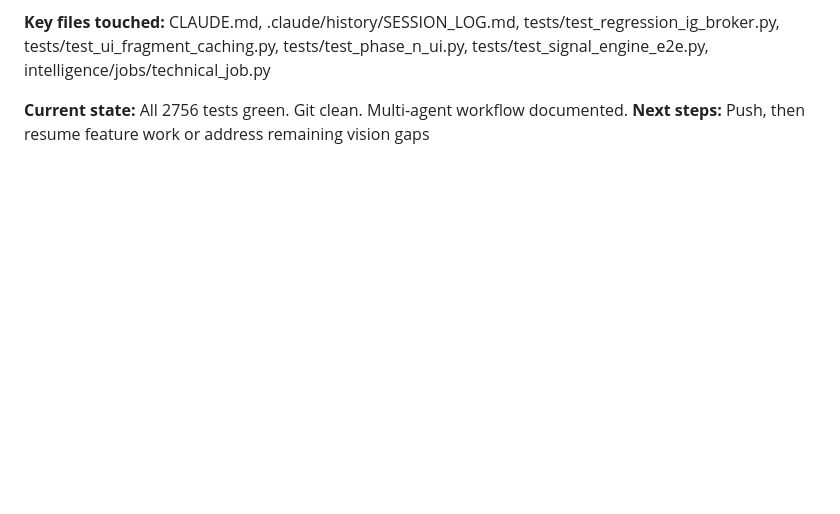
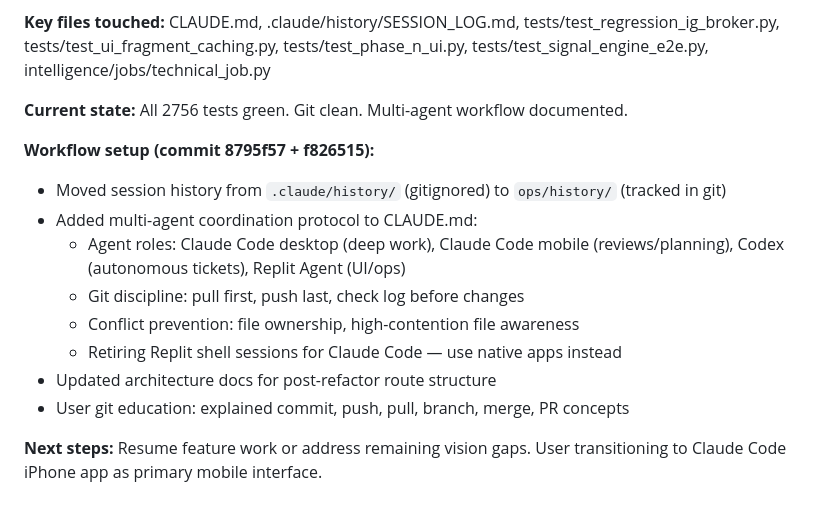
Before and after one commit to patterss1-ops/BoxRoomCapital, a Markdown page: ops/history/SESSION_LOG.md, the part around the change. Rendered like a GitHub page; blank space fills up the shorter version.

Commit message:
Update session log with full Mar 12 workflow setup and git education
Co-Authored-By: Claude Opus 4.6 <noreply@anthropic.com>

```diff
--- a/ops/history/SESSION_LOG.md
+++ b/ops/history/SESSION_LOG.md
@@ -354,4 +354,15 @@
 **Key files touched:** CLAUDE.md, .claude/history/SESSION_LOG.md, tests/test_regression_ig_broker.py, tests/test_ui_fragment_caching.py, tests/test_phase_n_ui.py, tests/test_signal_engine_e2e.py, intelligence/jobs/technical_job.py
 
 **Current state:** All 2756 tests green. Git clean. Multi-agent workflow documented.
-**Next steps:** Push, then resume feature work or address remaining vision gaps
+
+**Workflow setup (commit 8795f57 + f826515):**
+- Moved session history from `.claude/history/` (gitignored) to `ops/history/` (tracked in git)
+- Added multi-agent coordination protocol to CLAUDE.md:
+  - Agent roles: Claude Code desktop (deep work), Claude Code mobile (reviews/planning), Codex (autonomous tickets), Replit Agent (UI/ops)
+  - Git discipline: pull first, push last, check log before changes
+  - Conflict prevention: file ownership, high-contention file awareness
+  - Retiring Replit shell sessions for Claude Code — use native apps instead
+- Updated architecture docs for post-refactor route structure
+- User git education: explained commit, push, pull, branch, merge, PR concepts
+
+**Next steps:** Resume feature work or address remaining vision gaps. User transitioning to Claude Code iPhone app as primary mobile interface.
```
